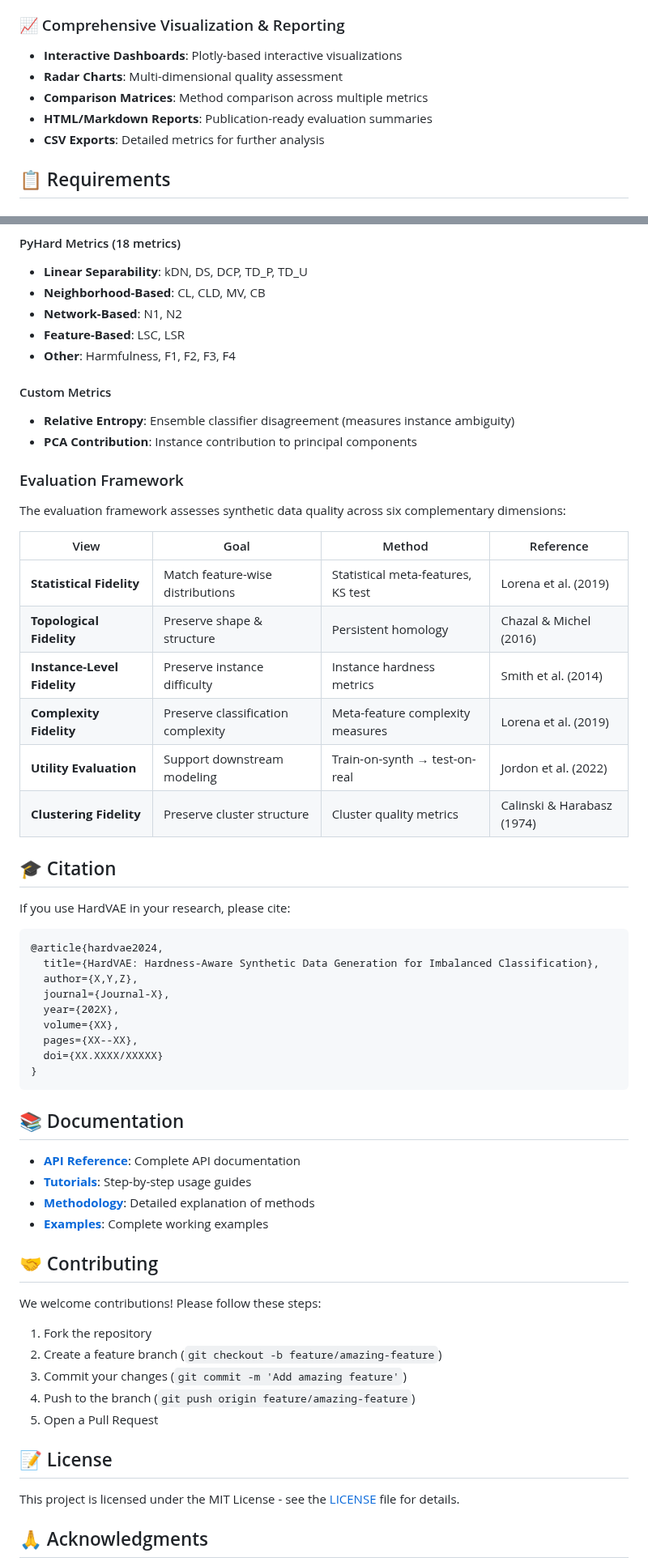
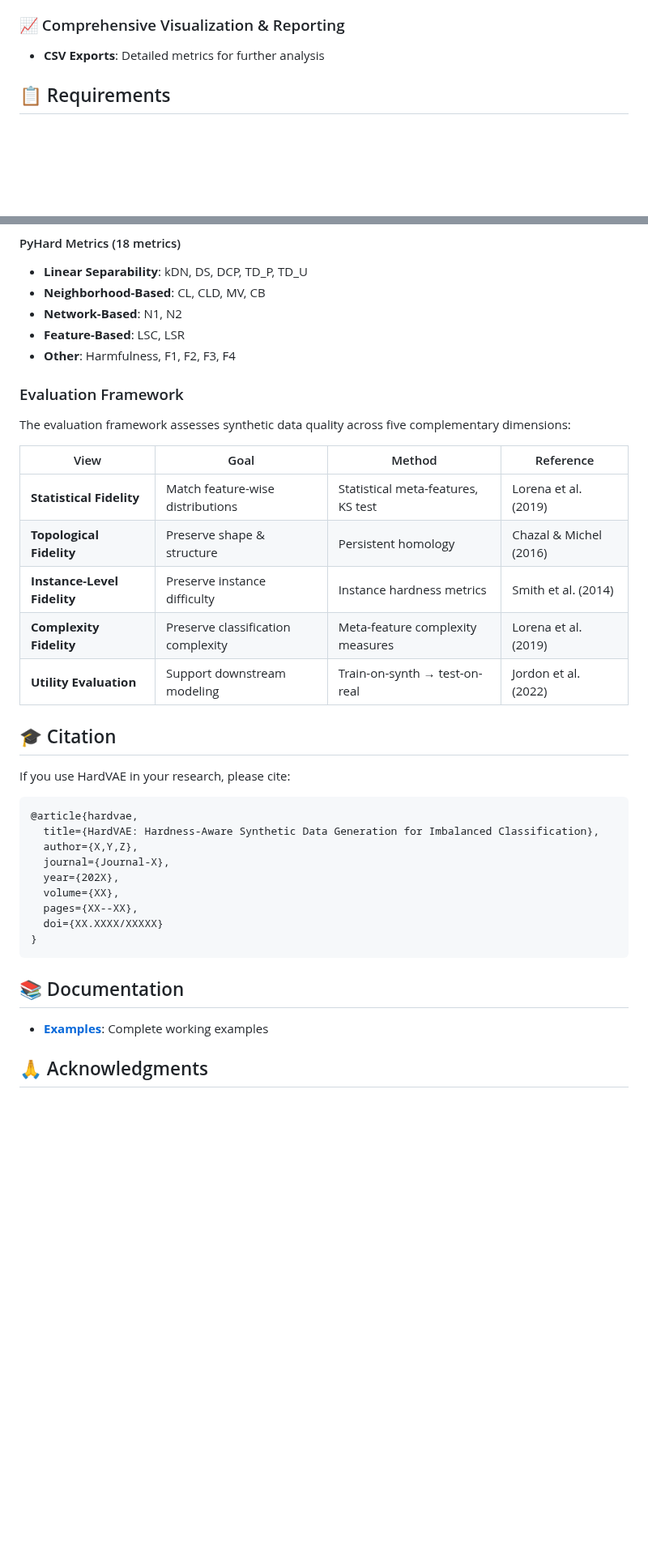
Before and after one commit to Bouka12/HardTVAE, a Markdown page: README.md, 2 parts joined by grey strips. Shown at 81% size. Drawn GitHub-style; blank space fills up the shorter version.

Commit message:
"README updated"

````diff
--- a/README.md
+++ b/README.md
@@ -43,10 +42,6 @@ Class imbalance is a fundamental challenge in machine learning, where minority c
 - **Imbalanced Dataset Support**: Native handling of class imbalance
 
 ### 📈 Comprehensive Visualization & Reporting
-- **Interactive Dashboards**: Plotly-based interactive visualizations
-- **Radar Charts**: Multi-dimensional quality assessment
-- **Comparison Matrices**: Method comparison across multiple metrics
-- **HTML/Markdown Reports**: Publication-ready evaluation summaries
 - **CSV Exports**: Detailed metrics for further analysis
 
 ## 📋 Requirements
@@ -250,13 +239,11 @@ HardVAE implements multiple hardness metrics organized into categories:
 - **Feature-Based**: LSC, LSR
 - **Other**: Harmfulness, F1, F2, F3, F4
 
-#### Custom Metrics
-- **Relative Entropy**: Ensemble classifier disagreement (measures instance ambiguity)
-- **PCA Contribution**: Instance contribution to principal components
+
 
 ### Evaluation Framework
 
-The evaluation framework assesses synthetic data quality across six complementary dimensions:
+The evaluation framework assesses synthetic data quality across five complementary dimensions:
 
 | View | Goal | Method | Reference |
 |------|------|--------|-----------|
@@ -265,14 +252,13 @@ The evaluation framework assesses synthetic data quality across six complementar
 | **Instance-Level Fidelity** | Preserve instance difficulty | Instance hardness metrics | Smith et al. (2014) |
 | **Complexity Fidelity** | Preserve classification complexity | Meta-feature complexity measures | Lorena et al. (2019) |
 | **Utility Evaluation** | Support downstream modeling | Train-on-synth → test-on-real | Jordon et al. (2022) |
-| **Clustering Fidelity** | Preserve cluster structure | Cluster quality metrics | Calinski & Harabasz (1974) |
 
 ## 🎓 Citation
 
 If you use HardVAE in your research, please cite:
 
 ```bibtex
-@article{hardvae2024,
+@article{hardvae,
   title={HardVAE: Hardness-Aware Synthetic Data Generation for Imbalanced Classification},
   author={X,Y,Z},
   journal={Journal-X},
@@ -285,24 +271,8 @@ If you use HardVAE in your research, please cite:
 
 ## 📚 Documentation
 
-- **[API Reference](docs/api_reference.md)**: Complete API documentation
-- **[Tutorials](docs/tutorials.md)**: Step-by-step usage guides
-- **[Methodology](docs/methodology.md)**: Detailed explanation of methods
 - **[Examples](examples/)**: Complete working examples
 
-## 🤝 Contributing
-
-We welcome contributions! Please follow these steps:
-
-1. Fork the repository
-2. Create a feature branch (`git checkout -b feature/amazing-feature`)
-3. Commit your changes (`git commit -m 'Add amazing feature'`)
-4. Push to the branch (`git push origin feature/amazing-feature`)
-5. Open a Pull Request
-
-## 📝 License
-
-This project is licensed under the MIT License - see the [LICENSE](LICENSE) file for details.
 
 ## 🙏 Acknowledgments
 
````
Also changed, not shown: other parts of README.md (+1 -8 lines).
